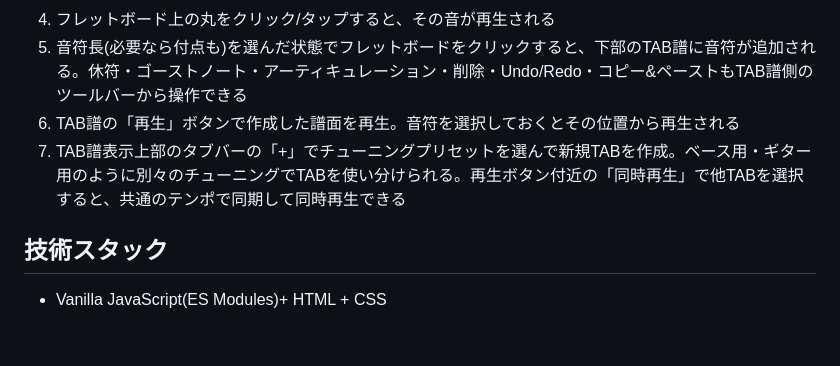
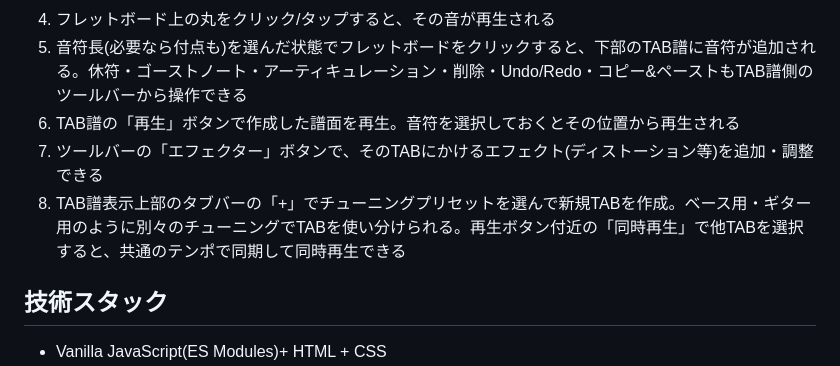
Before and after one commit to JapadiSenya/fret-scale-lens, a Markdown page: README.md, the part around the change. Drawn GitHub-style; blank space fills up the shorter version.

Commit message:
docs: mention the effects dialog in the usage steps
The feature list already covered per-TAB effects and bends; the
walkthrough above it still stopped at playback and tab creation.

Co-Authored-By: Claude Opus 5 <noreply@anthropic.com>

```diff
--- a/README.md
+++ b/README.md
@@ -45,7 +45,8 @@
 4. フレットボード上の丸をクリック/タップすると、その音が再生される
 5. 音符長(必要なら付点も)を選んだ状態でフレットボードをクリックすると、下部のTAB譜に音符が追加される。休符・ゴーストノート・アーティキュレーション・削除・Undo/Redo・コピー&ペーストもTAB譜側のツールバーから操作できる
 6. TAB譜の「再生」ボタンで作成した譜面を再生。音符を選択しておくとその位置から再生される
-7. TAB譜表示上部のタブバーの「+」でチューニングプリセットを選んで新規TABを作成。ベース用・ギター用のように別々のチューニングでTABを使い分けられる。再生ボタン付近の「同時再生」で他TABを選択すると、共通のテンポで同期して同時再生できる
+7. ツールバーの「エフェクター」ボタンで、そのTABにかけるエフェクト(ディストーション等)を追加・調整できる
+8. TAB譜表示上部のタブバーの「+」でチューニングプリセットを選んで新規TABを作成。ベース用・ギター用のように別々のチューニングでTABを使い分けられる。再生ボタン付近の「同時再生」で他TABを選択すると、共通のテンポで同期して同時再生できる
 
 ## 技術スタック
 
```
